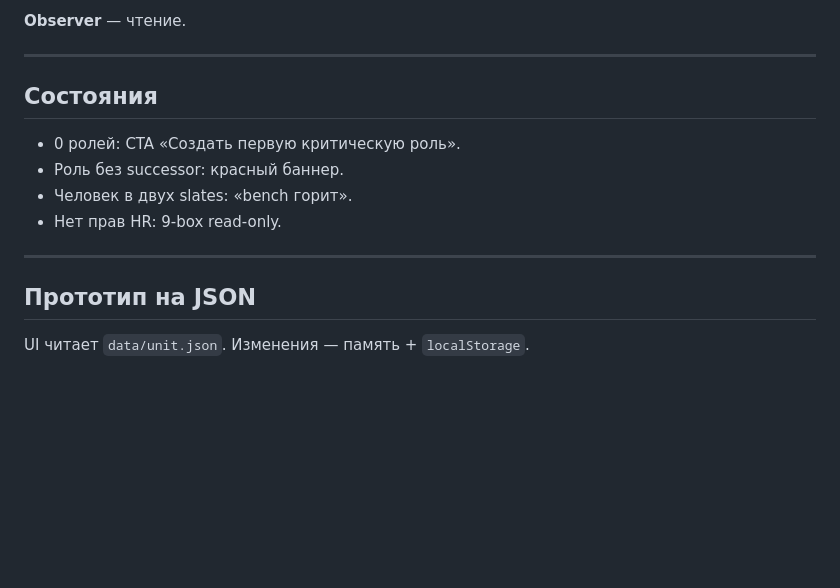
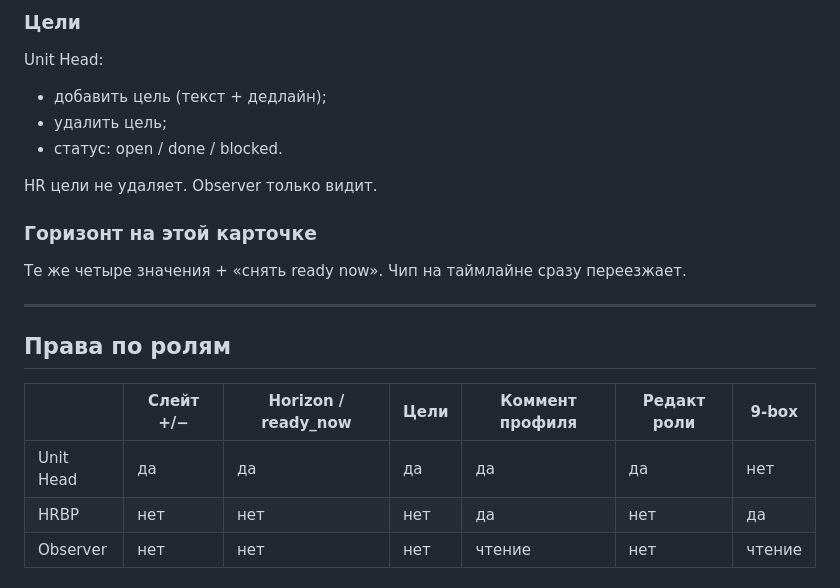
Before and after one commit to camorazrushimoe/successor-planning-prototype, a Markdown page: docs/UI.md, the part around one of its changes. GitHub-like rendering; blank space fills up the shorter version.

```diff
--- a/docs/UI.md
+++ b/docs/UI.md
@@ -150,17 +98,24 @@ Unit Head видит факт калибровки, Observer — read-only.
 
-**Observer** — чтение.
+### Цели
+
+Unit Head:
+
+- добавить цель (текст + дедлайн);
+- удалить цель;
+- статус: open / done / blocked.
+
+HR цели не удаляет. Observer только видит.
+
+### Горизонт на этой карточке
+
+Те же четыре значения + «снять ready now». Чип на таймлайне сразу переезжает.
 
 ---
 
-## Состояния
+## Права по ролям
 
-- 0 ролей: CTA «Создать первую критическую роль».
-- Роль без successor: красный баннер.
-- Человек в двух slates: «bench горит».
-- Нет прав HR: 9-box read-only.
-
----
-
-## Прототип на JSON
-
-UI читает `data/unit.json`. Изменения — память + `localStorage`.
+| |Слейт +/−|Horizon / ready_now|Цели|Коммент профиля|Редакт роли|9-box|
+|---|---|---|---|---|---|---|
+|Unit Head|да|да|да|да|да|нет|
+|HRBP|нет|нет|нет|да|нет|да|
+|Observer|нет|нет|нет|чтение|нет|чтение|
```
Also changed, not shown: other parts of docs/UI.md (+47 -99 lines).
